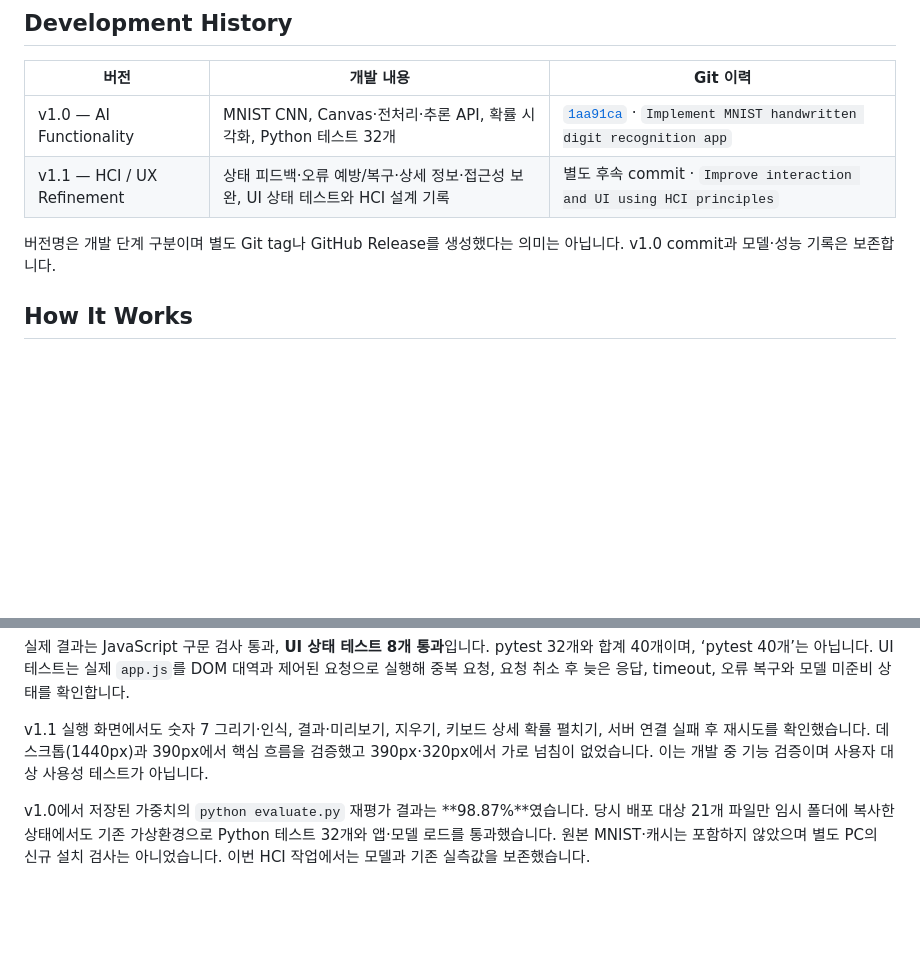
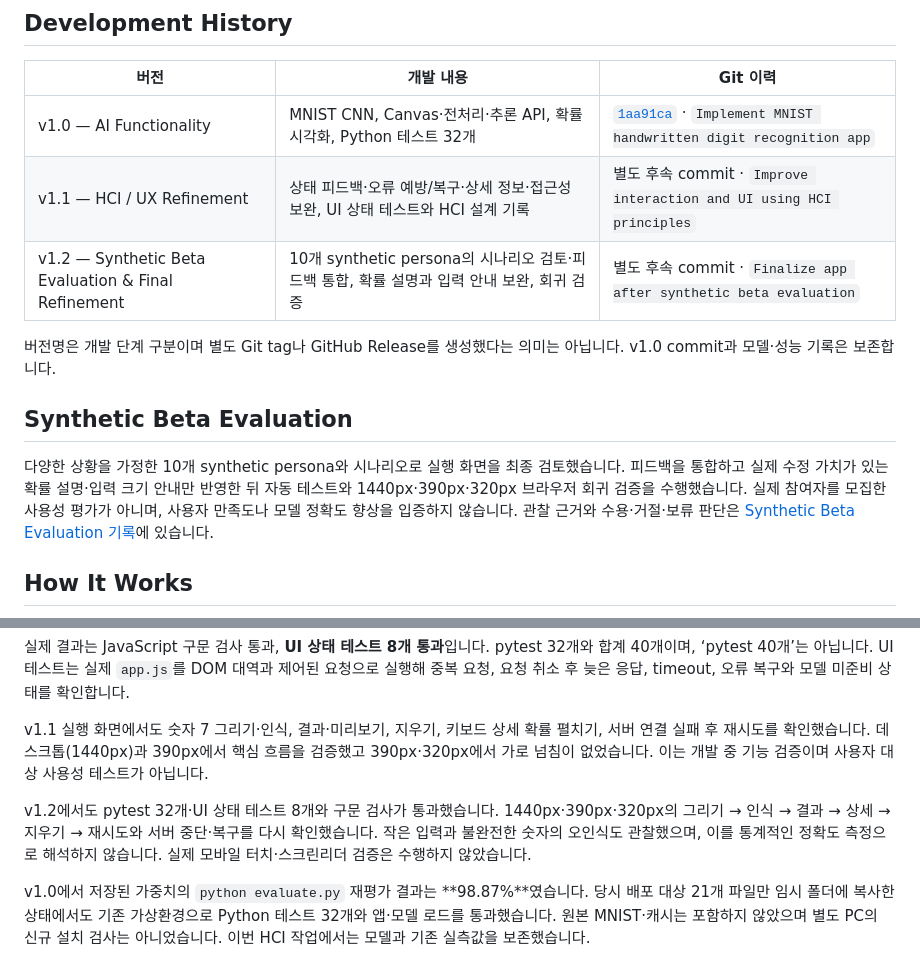
Before and after one commit to gsj118/handwritten-digit-recognition, a Markdown page: README.md, 2 parts joined by grey strips. Rendered like a GitHub page; blank space fills up the shorter version.

```diff
--- a/README.md
+++ b/README.md
@@ -41,8 +41,13 @@
 |---|---|---|
 | v1.0 — AI Functionality | MNIST CNN, Canvas·전처리·추론 API, 확률 시각화, Python 테스트 32개 | [`1aa91ca`](https://github.com/gsj118/handwritten-digit-recognition/commit/1aa91ca) · `Implement MNIST handwritten digit recognition app` |
 | v1.1 — HCI / UX Refinement | 상태 피드백·오류 예방/복구·상세 정보·접근성 보완, UI 상태 테스트와 HCI 설계 기록 | 별도 후속 commit · `Improve interaction and UI using HCI principles` |
+| v1.2 — Synthetic Beta Evaluation & Final Refinement | 10개 synthetic persona의 시나리오 검토·피드백 통합, 확률 설명과 입력 안내 보완, 회귀 검증 | 별도 후속 commit · `Finalize app after synthetic beta evaluation` |
 
 버전명은 개발 단계 구분이며 별도 Git tag나 GitHub Release를 생성했다는 의미는 아닙니다. v1.0 commit과 모델·성능 기록은 보존합니다.
+
+## Synthetic Beta Evaluation
+
+다양한 상황을 가정한 10개 synthetic persona와 시나리오로 실행 화면을 최종 검토했습니다. 피드백을 통합하고 실제 수정 가치가 있는 확률 설명·입력 크기 안내만 반영한 뒤 자동 테스트와 1440px·390px·320px 브라우저 회귀 검증을 수행했습니다. 실제 참여자를 모집한 사용성 평가가 아니며, 사용자 만족도나 모델 정확도 향상을 입증하지 않습니다. 관찰 근거와 수용·거절·보류 판단은 [Synthetic Beta Evaluation 기록](docs/SYNTHETIC_BETA_EVALUATION.md)에 있습니다.
 
 ## How It Works
 
@@ -270,6 +277,8 @@ node --test tests/ui_state.test.cjs
 
 v1.1 실행 화면에서도 숫자 7 그리기·인식, 결과·미리보기, 지우기, 키보드 상세 확률 펼치기, 서버 연결 실패 후 재시도를 확인했습니다. 데스크톱(1440px)과 390px에서 핵심 흐름을 검증했고 390px·320px에서 가로 넘침이 없었습니다. 이는 개발 중 기능 검증이며 사용자 대상 사용성 테스트가 아닙니다.
 
+v1.2에서도 pytest 32개·UI 상태 테스트 8개와 구문 검사가 통과했습니다. 1440px·390px·320px의 그리기 → 인식 → 결과 → 상세 → 지우기 → 재시도와 서버 중단·복구를 다시 확인했습니다. 작은 입력과 불완전한 숫자의 오인식도 관찰했으며, 이를 통계적인 정확도 측정으로 해석하지 않습니다. 실제 모바일 터치·스크린리더 검증은 수행하지 않았습니다.
+
 v1.0에서 저장된 가중치의 `python evaluate.py` 재평가 결과는 **98.87%**였습니다. 당시 배포 대상 21개 파일만 임시 폴더에 복사한 상태에서도 기존 가상환경으로 Python 테스트 32개와 앱·모델 로드를 통과했습니다. 원본 MNIST·캐시는 포함하지 않았으며 별도 PC의 신규 설치 검사는 아니었습니다. 이번 HCI 작업에서는 모델과 기존 실측값을 보존했습니다.
 
 ## Limitations
```
Also changed, not shown: other parts of README.md (+7 -5 lines), docs/SYNTHETIC_BETA_EVALUATION.md (added, +276 -0 lines), docs/final_v1_2.png (added), 3 other files.
